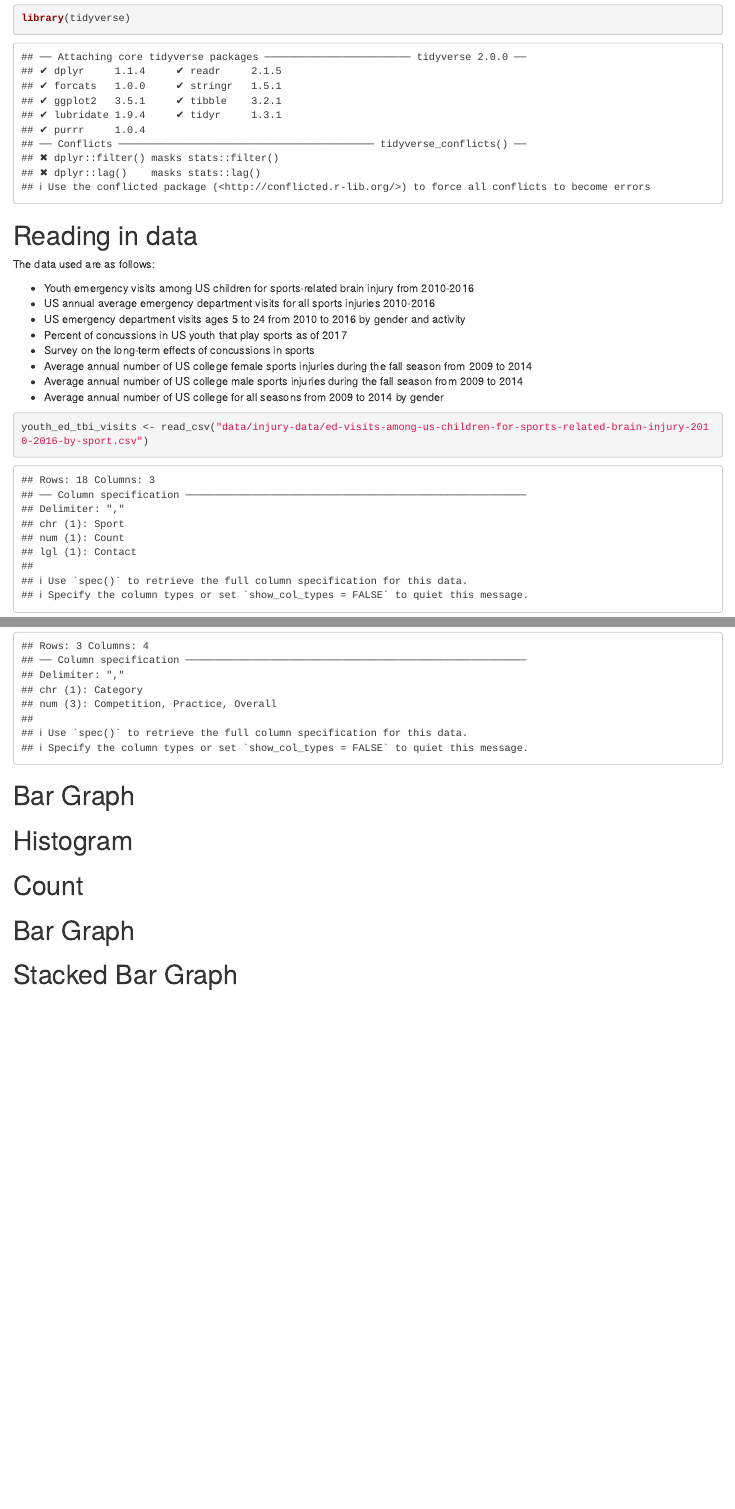
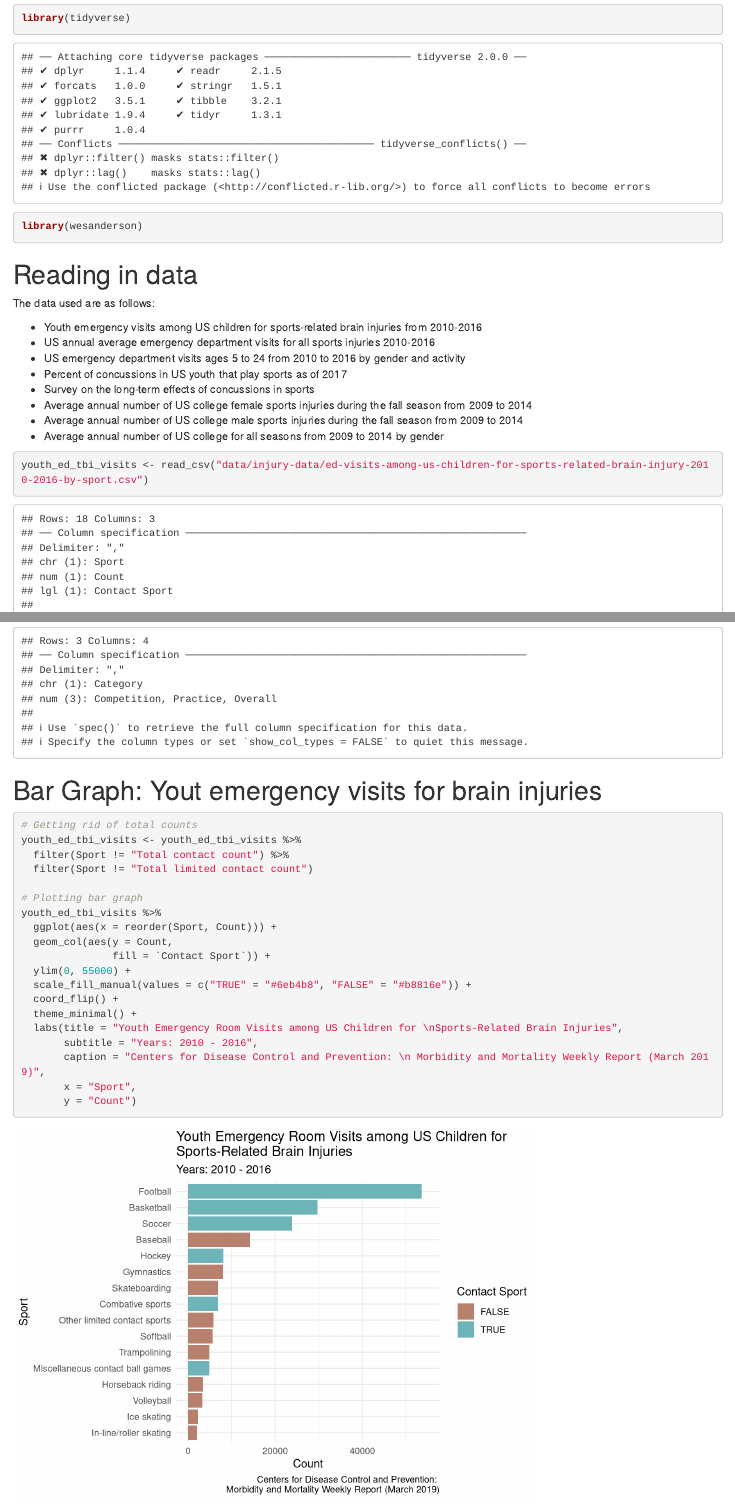
Before and after one commit to carmen-canedo/stat-412-final-project, an R Markdown document (injury-analysis.Rmd): the page in a window 1100 px wide, from 180 px down, and a second part further down, joined at a grey line. Rendered offline with R 4.5, knitr and Pandoc, with nearby package versions.

Commit message:
made first bar graph

````diff
--- a/data/injury-data/ed-visits-among-us-children-for-sports-related-brain-injury-2010-2016-by-sport.csv
+++ b/data/injury-data/ed-visits-among-us-children-for-sports-related-brain-injury-2010-2016-by-sport.csv
@@ -1,4 +1,4 @@
-Sport, Count, Contact
+Sport, Count, Contact Sport
 Football,"53,657", True
 Basketball,"29,675", True
 Soccer,"23,847", True
--- a/injury-analysis.Rmd
+++ b/injury-analysis.Rmd
@@ -10,12 +10,13 @@ editor_options:
 # Loading libraries
 ```{r}
 library(tidyverse)
+library(wesanderson)
 ```
 
 # Reading in data
 The data used are as follows:
 
-  + Youth emergency visits among US children for sports-related brain injury from 2010-2016
+  + Youth emergency visits among US children for sports-related brain injuries from 2010-2016
   + US annual average emergency department visits for all sports injuries 2010-2016
   + US emergency department visits ages 5 to 24 from 2010 to 2016 by gender and activity
   + Percent of concussions in US youth that play sports as of 2017
@@ -35,7 +36,29 @@ male_college_sports <- read_csv("data/injury-data/average-number-of-male-sports-
 avg_college_sports <- read_csv("data/injury-data/annual-number-of-college-sports-injuries-in-the-us-by-gender-2009-2014.csv")
 ```
 
-# Bar Graph
+# Bar Graph: Yout emergency visits for brain injuries
+```{r}
+# Getting rid of total counts
+youth_ed_tbi_visits <- youth_ed_tbi_visits %>%
+  filter(Sport != "Total contact count") %>%
+  filter(Sport != "Total limited contact count")
+
+# Plotting bar graph
+youth_ed_tbi_visits %>%
+  ggplot(aes(x = reorder(Sport, Count))) +
+  geom_col(aes(y = Count,
+               fill = `Contact Sport`)) +
+  ylim(0, 55000) +
+  scale_fill_manual(values = c("TRUE" = "#6eb4b8", "FALSE" = "#b8816e")) +
+  coord_flip() +
+  theme_minimal() +
+  labs(title = "Youth Emergency Room Visits among US Children for \nSports-Related Brain Injuries",
+       subtitle = "Years: 2010 - 2016",
+       caption = "Centers for Disease Control and Prevention: \n Morbidity and Mortality Weekly Report (March 2019)",
+       x = "Sport",
+       y = "Count")
+```
+
 
 # Histogram
 
````
Also changed, not shown: injury-analysis.nb.html.
